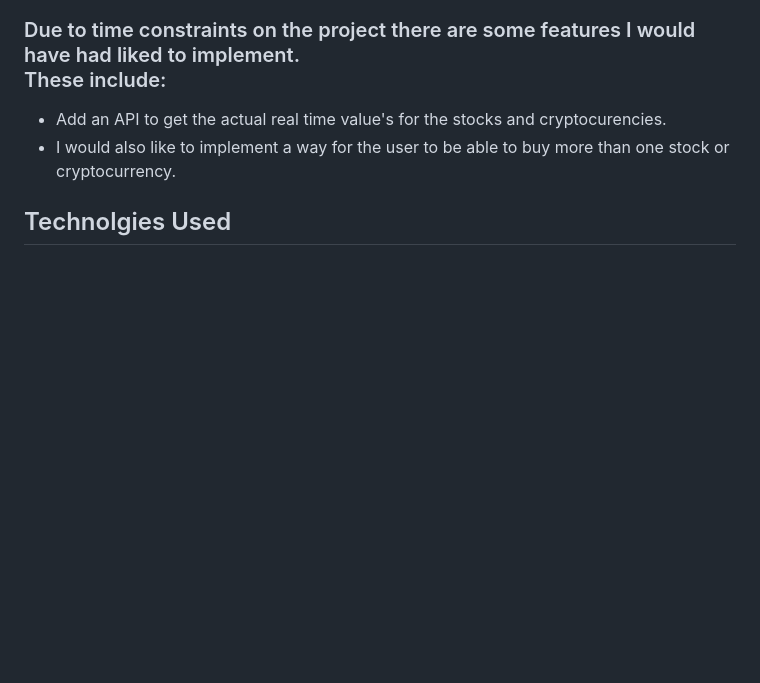
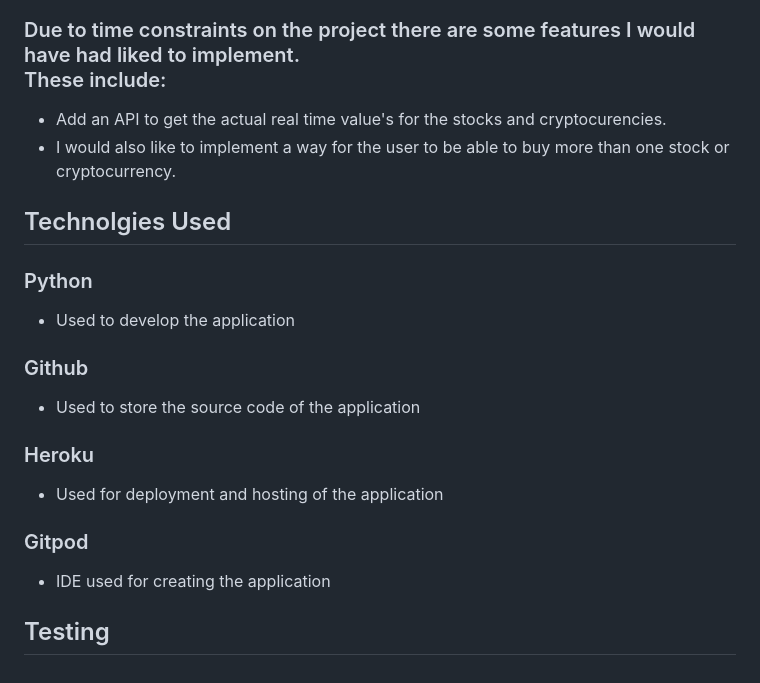
Before and after one commit to DiarmuidSheeran/bank-system, a Markdown page: README.md, the part around the change. Drawn GitHub-style; blank space fills up the shorter version.

Commit message:
add technolgies used section to readme

```diff
--- a/README.md
+++ b/README.md
@@ -115,3 +115,13 @@ The account number can always be found in user info section.<br>
 * I would also like to implement a way for the user to be able to buy more than one stock or cryptocurrency.
 
 ## Technolgies Used
+### Python
+* Used to develop the application
+### Github
+* Used to store the source code of the application
+### Heroku
+* Used for deployment and hosting of the application
+### Gitpod
+* IDE used for creating the application
+
+## Testing
```
